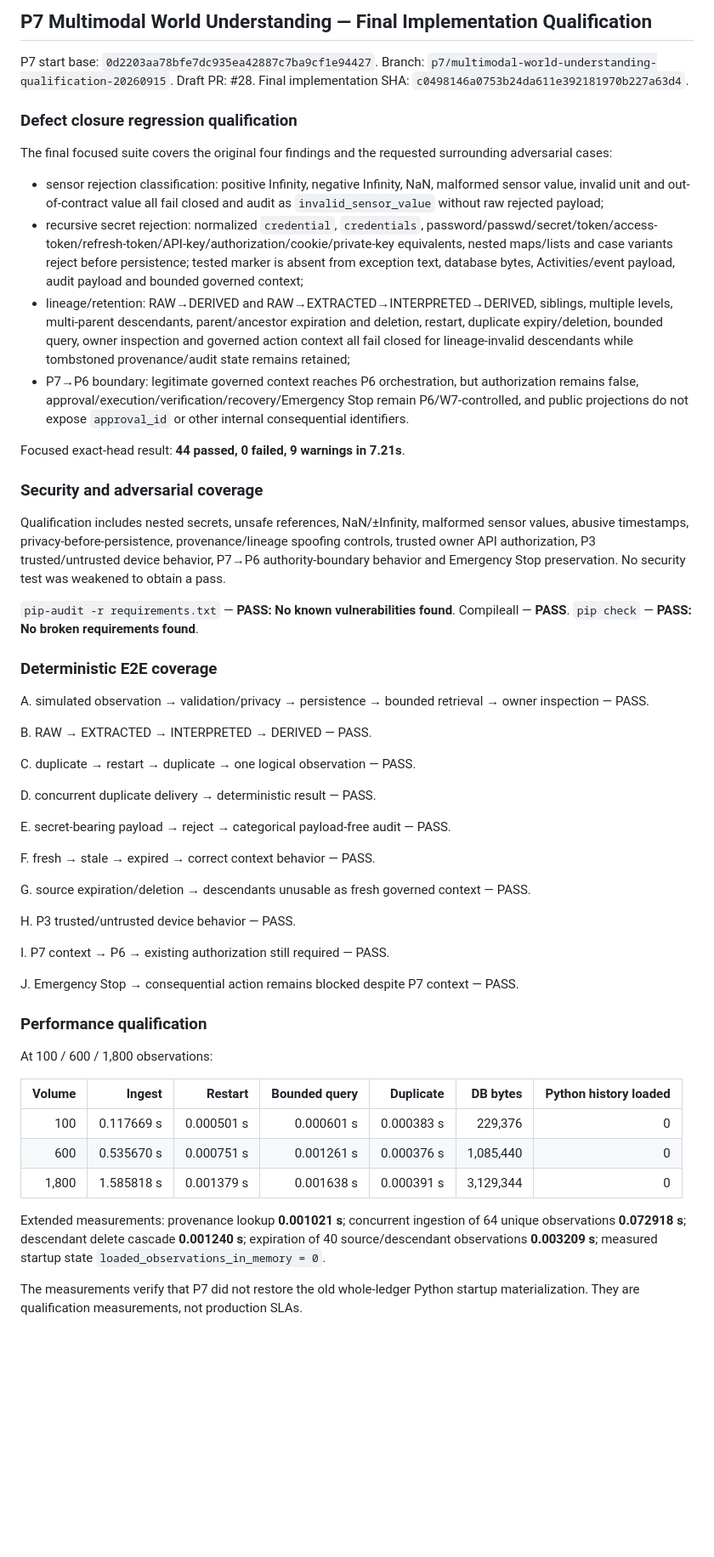
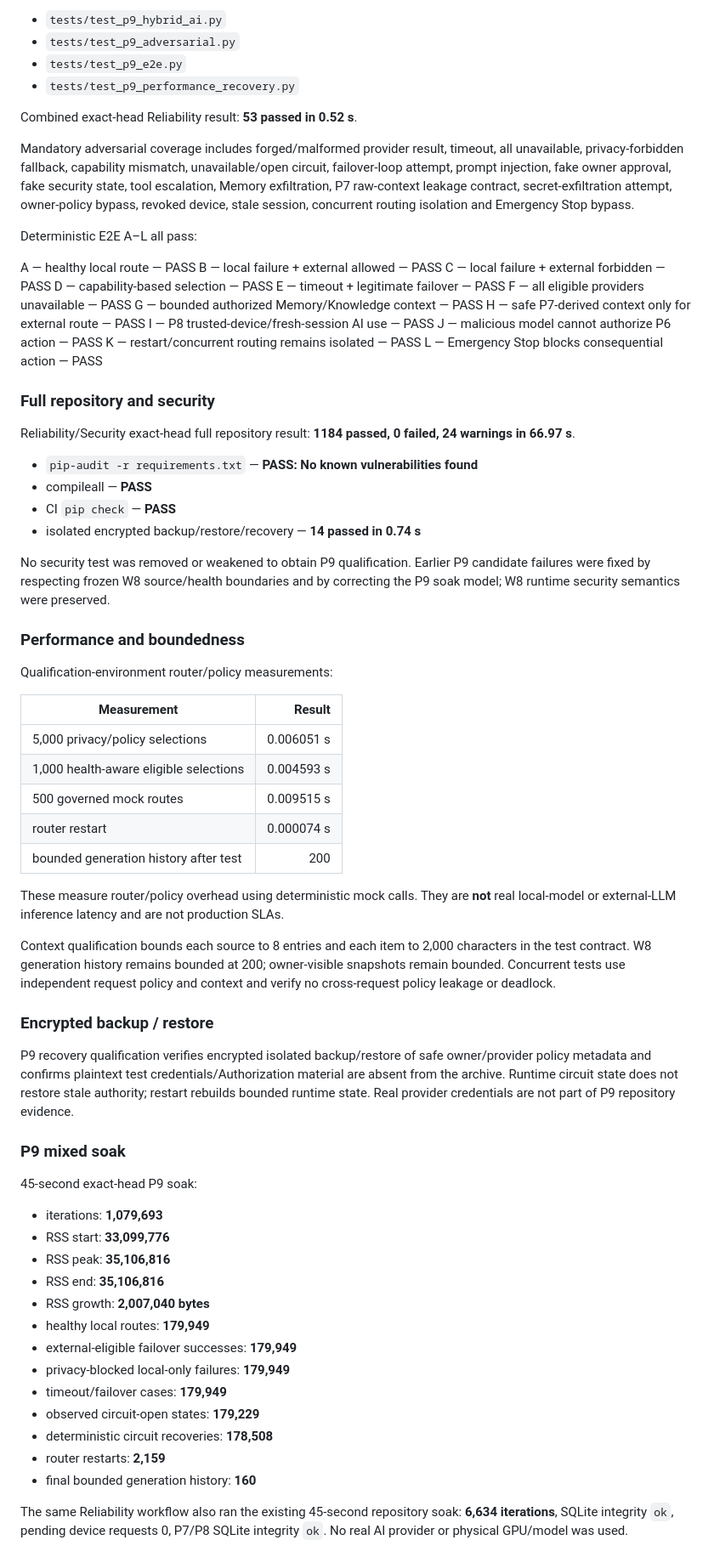
Before and after one commit to sawantvaishnav1994-ai/personal-ai, a Markdown page: docs/TEST_MATRIX.md, the part around one of its changes. Shown at 85% size. GitHub-like rendering; blank space fills up the shorter version.

Commit message:
docs(p9): record hybrid AI qualification matrix

```diff
--- a/docs/TEST_MATRIX.md
+++ b/docs/TEST_MATRIX.md
@@ -45,63 +44,76 @@ Implementation exact-head workflows: CI #1071 / `34996184188`; Reliability and S
 
-## P7 Multimodal World Understanding — Final Implementation Qualification
+- `tests/test_p9_hybrid_ai.py`
+- `tests/test_p9_adversarial.py`
+- `tests/test_p9_e2e.py`
+- `tests/test_p9_performance_recovery.py`
 
-P7 start base: `0d2203aa78bfe7dc935ea42887c7ba9cf1e94427`.
-Branch: `p7/multimodal-world-understanding-qualification-20260915`.
-Draft PR: #28.
-Final implementation SHA: `c0498146a0753b24da611e392181970b227a63d4`.
+Combined exact-head Reliability result: **53 passed in 0.52 s**.
 
-### Defect closure regression qualification
+Mandatory adversarial coverage includes forged/malformed provider result, timeout, all unavailable, privacy-forbidden fallback, capability mismatch, unavailable/open circuit, failover-loop attempt, prompt injection, fake owner approval, fake security state, tool escalation, Memory exfiltration, P7 raw-context leakage contract, secret-exfiltration attempt, owner-policy bypass, revoked device, stale session, concurrent routing isolation and Emergency Stop bypass.
 
-The final focused suite covers the original four findings and the requested surrounding adversarial cases:
+Deterministic E2E A–L all pass:
 
-- sensor rejection classification: positive Infinity, negative Infinity, NaN, malformed sensor value, invalid unit and out-of-contract value all fail closed and audit as `invalid_sensor_value` without raw rejected payload;
-- recursive secret rejection: normalized `credential`, `credentials`, password/passwd/secret/token/access-token/refresh-token/API-key/authorization/cookie/private-key equivalents, nested maps/lists and case variants reject before persistence; tested marker is absent from exception text, database bytes, Activities/event payload, audit payload and bounded governed context;
-- lineage/retention: RAW→DERIVED and RAW→EXTRACTED→INTERPRETED→DERIVED, siblings, multiple levels, multi-parent descendants, parent/ancestor expiration and deletion, restart, duplicate expiry/deletion, bounded query, owner inspection and governed action context all fail closed for lineage-invalid descendants while tombstoned provenance/audit state remains retained;
-- P7→P6 boundary: legitimate governed context reaches P6 orchestration, but authorization remains false, approval/execution/verification/recovery/Emergency Stop remain P6/W7-controlled, and public projections do not expose `approval_id` or other internal consequential identifiers.
+A — healthy local route — PASS
+B — local failure + external allowed — PASS
+C — local failure + external forbidden — PASS
+D — capability-based selection — PASS
+E — timeout + legitimate failover — PASS
+F — all eligible providers unavailable — PASS
+G — bounded authorized Memory/Knowledge context — PASS
+H — safe P7-derived context only for external route — PASS
+I — P8 trusted-device/fresh-session AI use — PASS
+J — malicious model cannot authorize P6 action — PASS
+K — restart/concurrent routing remains isolated — PASS
+L — Emergency Stop blocks consequential action — PASS
 
-Focused exact-head result: **44 passed, 0 failed, 9 warnings in 7.21s**.
+### Full repository and security
 
-### Security and adversarial coverage
+Reliability/Security exact-head full repository result: **1184 passed, 0 failed, 24 warnings in 66.97 s**.
 
-Qualification includes nested secrets, unsafe references, NaN/±Infinity, malformed sensor values, abusive timestamps, privacy-before-persistence, provenance/lineage spoofing controls, trusted owner API authorization, P3 trusted/untrusted device behavior, P7→P6 authority-boundary behavior and Emergency Stop preservation. No security test was weakened to obtain a pass.
+- `pip-audit -r requirements.txt` — **PASS: No known vulnerabilities found**
+- compileall — **PASS**
+- CI `pip check` — **PASS**
+- isolated encrypted backup/restore/recovery — **14 passed in 0.74 s**
 
-`pip-audit -r requirements.txt` — **PASS: No known vulnerabilities found**.
-Compileall — **PASS**.
-`pip check` — **PASS: No broken requirements found**.
+No security test was removed or weakened to obtain P9 qualification. Earlier P9 candidate failures were fixed by respecting frozen W8 source/health boundaries and by correcting the P9 soak model; W8 runtime security semantics were preserved.
 
-### Deterministic E2E coverage
+### Performance and boundedness
 
-A. simulated observation → validation/privacy → persistence → bounded retrieval → owner inspection — PASS.
+Qualification-environment router/policy measurements:
 
-B. RAW → EXTRACTED → INTERPRETED → DERIVED — PASS.
+| Measurement | Result |
+| --- | ---: |
+| 5,000 privacy/policy selections | 0.006051 s |
+| 1,000 health-aware eligible selections | 0.004593 s |
+| 500 governed mock routes | 0.009515 s |
+| router restart | 0.000074 s |
+| bounded generation history after test | 200 |
 
-C. duplicate → restart → duplicate → one logical observation — PASS.
+These measure router/policy overhead using deterministic mock calls. They are **not** real local-model or external-LLM inference latency and are not production SLAs.
 
-D. concurrent duplicate delivery → deterministic result — PASS.
+Context qualification bounds each source to 8 entries and each item to 2,000 characters in the test contract. W8 generation history remains bounded at 200; owner-visible snapshots remain bounded. Concurrent tests use independent request policy and context and verify no cross-request policy leakage or deadlock.
 
-E. secret-bearing payload → reject → categorical payload-free audit — PASS.
+### Encrypted backup / restore
 
-F. fresh → stale → expired → correct context behavior — PASS.
+P9 recovery qualification verifies encrypted isolated backup/restore of safe owner/provider policy metadata and confirms plaintext test credentials/Authorization material are absent from the archive. Runtime circuit state does not restore stale authority; restart rebuilds bounded runtime state. Real provider credentials are not part of P9 repository evidence.
 
-G. source expiration/deletion → descendants unusable as fresh governed context — PASS.
+### P9 mixed soak
 
-H. P3 trusted/untrusted device behavior — PASS.
+45-second exact-head P9 soak:
 
-I. P7 context → P6 → existing authorization still required — PASS.
+- iterations: **1,079,693**
+- RSS start: **33,099,776**
+- RSS peak: **35,106,816**
+- RSS end: **35,106,816**
+- RSS growth: **2,007,040 bytes**
+- healthy local routes: **179,949**
+- external-eligible failover successes: **179,949**
+- privacy-blocked local-only failures: **179,949**
+- timeout/failover cases: **179,949**
+- observed circuit-open states: **179,229**
+- deterministic circuit recoveries: **178,508**
+- router restarts: **2,159**
+- final bounded generation history: **160**
 
-J. Emergency Stop → consequential action remains blocked despite P7 context — PASS.
+The same Reliability workflow also ran the existing 45-second repository soak: **6,634 iterations**, SQLite integrity `ok`, pending device requests 0, P7/P8 SQLite integrity `ok`. No real AI provider or physical GPU/model was used.
 
-### Performance qualification
-
-At 100 / 600 / 1,800 observations:
-
-| Volume | Ingest | Restart | Bounded query | Duplicate | DB bytes | Python history loaded |
-| ---: | ---: | ---: | ---: | ---: | ---: | ---: |
-| 100 | 0.117669 s | 0.000501 s | 0.000601 s | 0.000383 s | 229,376 | 0 |
-| 600 | 0.535670 s | 0.000751 s | 0.001261 s | 0.000376 s | 1,085,440 | 0 |
-| 1,800 | 1.585818 s | 0.001379 s | 0.001638 s | 0.000391 s | 3,129,344 | 0 |
-
-Extended measurements: provenance lookup **0.001021 s**; concurrent ingestion of 64 unique observations **0.072918 s**; descendant delete cascade **0.001240 s**; expiration of 40 source/descendant observations **0.003209 s**; measured startup state `loaded_observations_in_memory = 0`.
-
-The measurements verify that P7 did not restore the old whole-ledger Python startup materialization. They are qualification measurements, not production SLAs.
-
```
Also changed, not shown: other parts of docs/TEST_MATRIX.md (+37 -67 lines).
